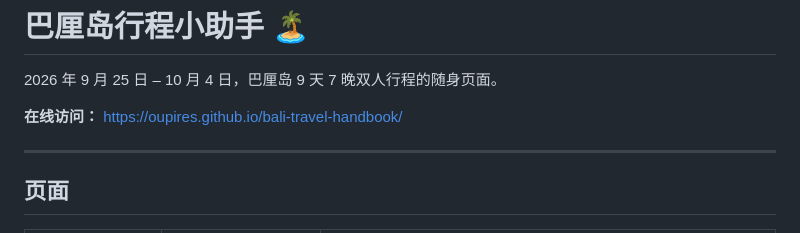
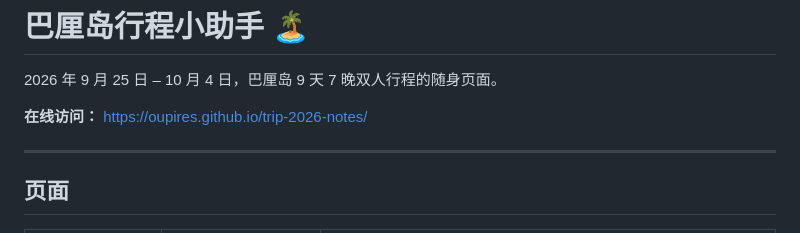
Before and after one commit to oupires/trip-2026-notes, a Markdown page: README.md, the part around the change. Rendered like a GitHub page.

Commit message:
更新在线访问地址为 trip-2026-notes

```diff
--- a/README.md
+++ b/README.md
@@ -2,7 +2,7 @@
 
 2026 年 9 月 25 日 – 10 月 4 日，巴厘岛 9 天 7 晚双人行程的随身页面。
 
-**在线访问：** https://oupires.github.io/bali-travel-handbook/
+**在线访问：** https://oupires.github.io/trip-2026-notes/
 
 ---
 
```
